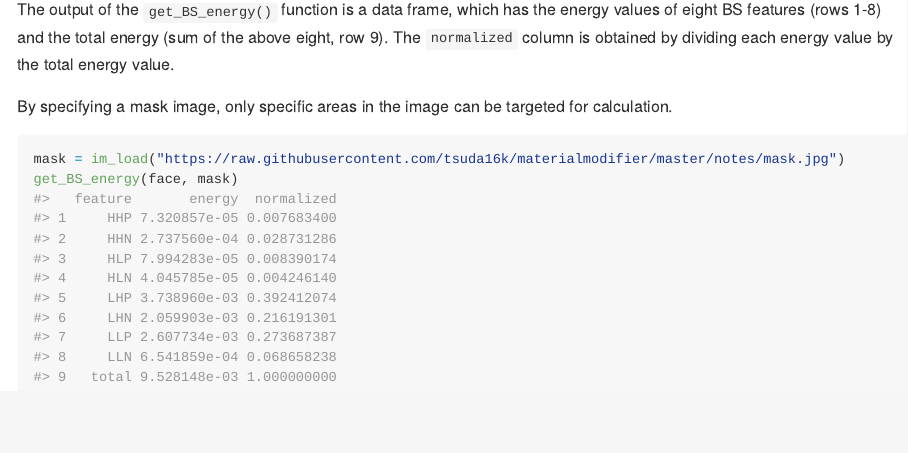
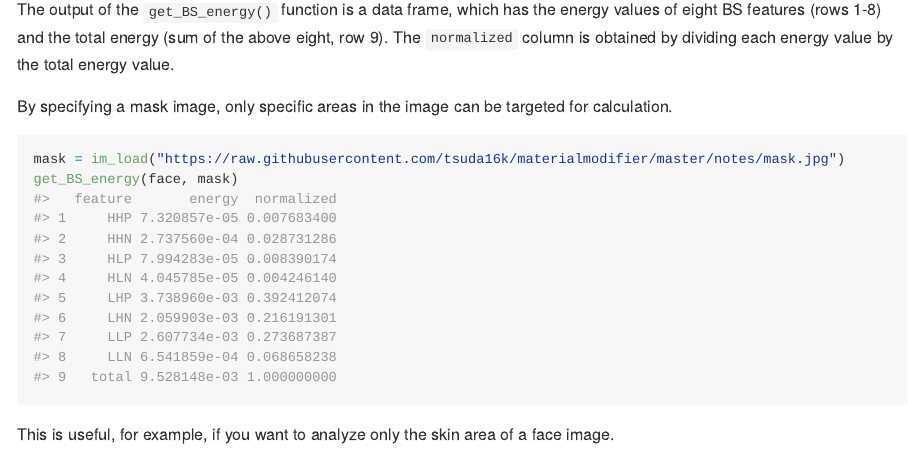
Before and after one commit to tsuda16k/materialmodifier, an R Markdown document (README.Rmd): the page in a window 1100 px wide, from 15570 px down. The pictures show the output file README.md that the author committed with the source, drawn offline in the style of GitHub; long lines of code are wrapped; badge pictures from the web are left out.

Commit message:
update readme

````diff
--- a/README.Rmd
+++ b/README.Rmd
@@ -434,3 +434,5 @@ By specifying a mask image, only specific areas in the image can be targeted for
 mask = im_load("https://raw.githubusercontent.com/tsuda16k/materialmodifier/master/notes/mask.jpg")
 get_BS_energy(face, mask)
 ```
+
+This is useful, for example, if you want to analyze only the skin area of a face image.
````
Also changed, not shown: README.md.
